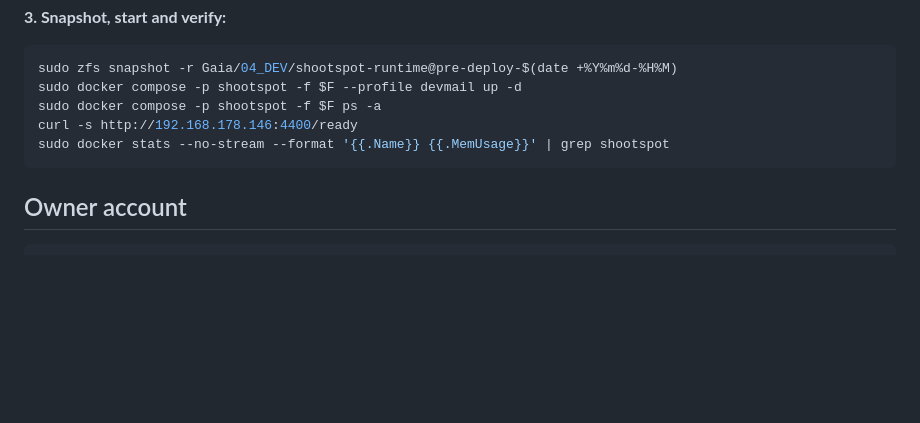
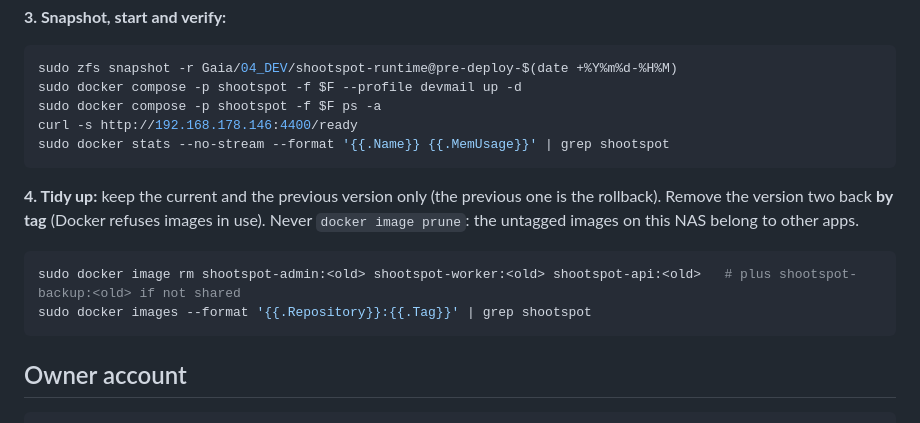
Before and after one commit to noobsaibot666/shootspot, a Markdown page: docs/runbooks/truenas-deployment.md, the part around the change. Drawn GitHub-style; blank space fills up the shorter version.

Commit message:
docs: deploy tidy-up keeps two ShootSpot versions; removed 1c69406 on the NAS
Co-Authored-By: Claude Opus 5.5 <noreply@anthropic.com>

````diff
--- a/docs/runbooks/truenas-deployment.md
+++ b/docs/runbooks/truenas-deployment.md
@@ -67,6 +67,13 @@ curl -s http://192.168.178.146:4400/ready
 sudo docker stats --no-stream --format '{{.Name}} {{.MemUsage}}' | grep shootspot
 ```
 
+**4. Tidy up:** keep the current and the previous version only (the previous one is the rollback). Remove the version two back **by tag** (Docker refuses images in use). Never `docker image prune`: the untagged images on this NAS belong to other apps.
+
+```sh
+sudo docker image rm shootspot-admin:<old> shootspot-worker:<old> shootspot-api:<old>   # plus shootspot-backup:<old> if not shared
+sudo docker images --format '{{.Repository}}:{{.Tag}}' | grep shootspot
+```
+
 ## Owner account
 
 ```sh
````
